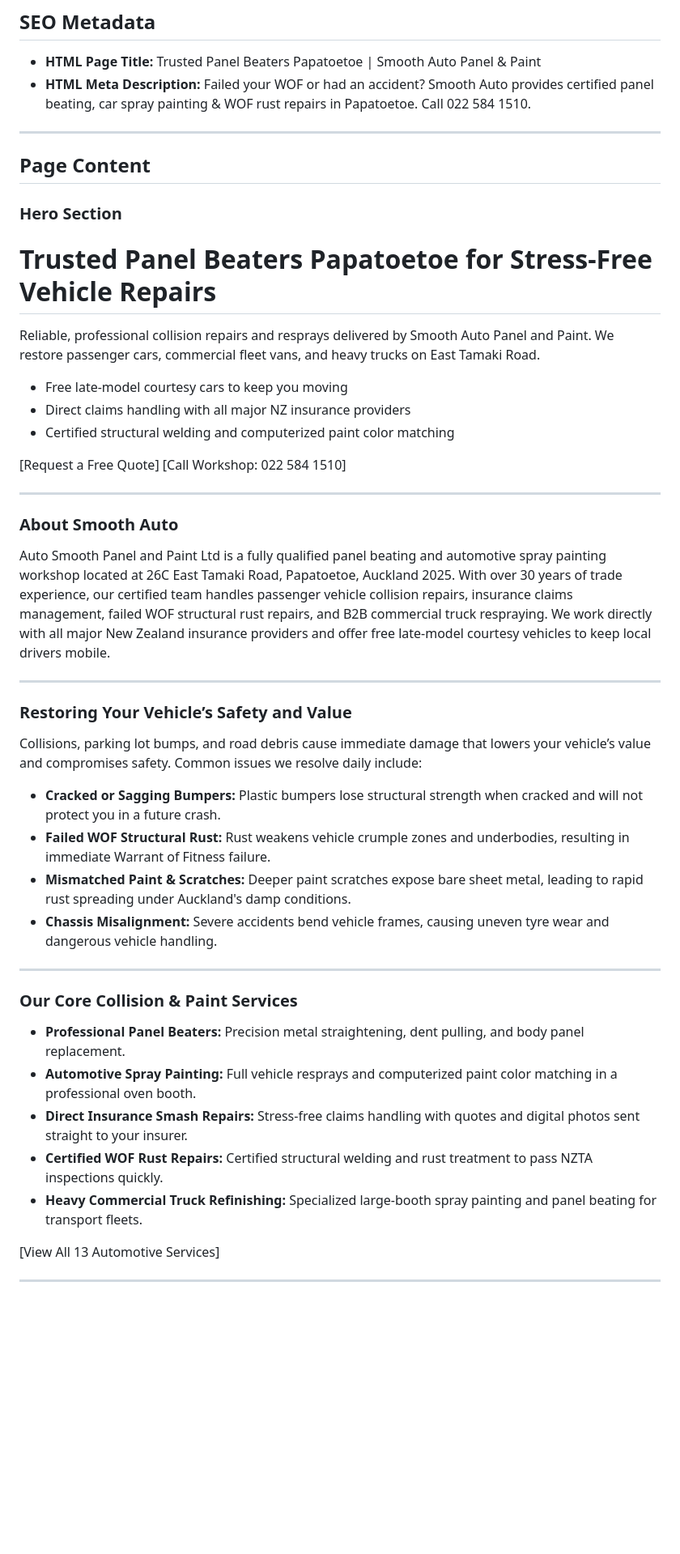
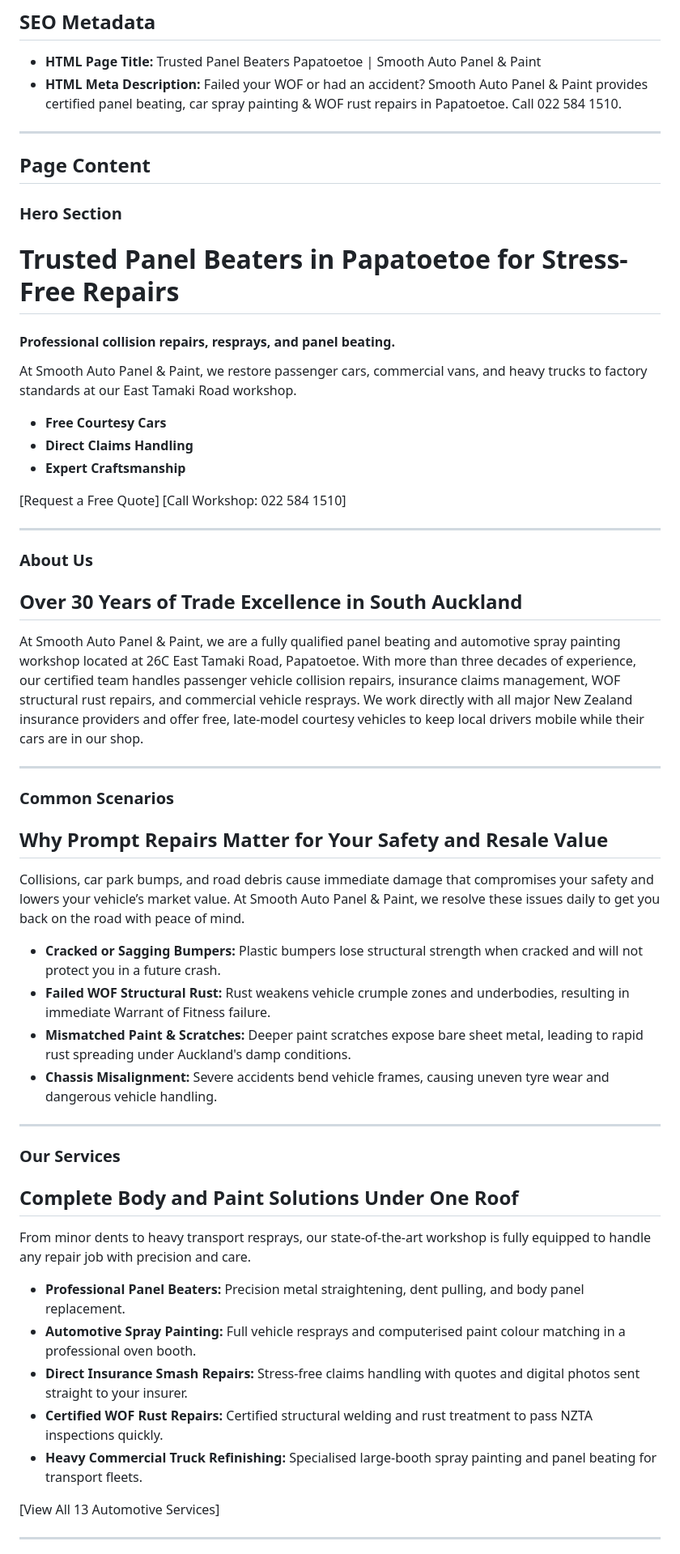
Before and after one commit to seodn/webcontent, a Markdown page: smooth-auto-panel-paint/homepage.md, the part around one of its changes. Shown at 81% size. Rendered like a GitHub page; blank space fills up the shorter version.

```diff
--- a/smooth-auto-panel-paint/homepage.md
+++ b/smooth-auto-panel-paint/homepage.md
@@ -4,32 +4,35 @@
 
 ## SEO Metadata
 *   **HTML Page Title:** Trusted Panel Beaters Papatoetoe | Smooth Auto Panel & Paint
-*   **HTML Meta Description:** Failed your WOF or had an accident? Smooth Auto provides certified panel beating, car spray painting & WOF rust repairs in Papatoetoe. Call 022 584 1510.
+*   **HTML Meta Description:** Failed your WOF or had an accident? Smooth Auto Panel & Paint provides certified panel beating, car spray painting & WOF rust repairs in Papatoetoe. Call 022 584 1510.
 
 ---
 
 ## Page Content
 
 ### Hero Section
-# Trusted Panel Beaters Papatoetoe for Stress-Free Vehicle Repairs
+# Trusted Panel Beaters in Papatoetoe for Stress-Free Repairs
 
-Reliable, professional collision repairs and resprays delivered by Smooth Auto Panel and Paint. We restore passenger cars, commercial fleet vans, and heavy trucks on East Tamaki Road.
-*   Free late-model courtesy cars to keep you moving
-*   Direct claims handling with all major NZ insurance providers
-*   Certified structural welding and computerized paint color matching
+#### Professional collision repairs, resprays, and panel beating.
+At Smooth Auto Panel & Paint, we restore passenger cars, commercial vans, and heavy trucks to factory standards at our East Tamaki Road workshop.
+*   **Free Courtesy Cars**
+*   **Direct Claims Handling**
+*   **Expert Craftsmanship**
 
 [Request a Free Quote]
 [Call Workshop: 022 584 1510]
 
 ---
 
-### About Smooth Auto
-Auto Smooth Panel and Paint Ltd is a fully qualified panel beating and automotive spray painting workshop located at 26C East Tamaki Road, Papatoetoe, Auckland 2025. With over 30 years of trade experience, our certified team handles passenger vehicle collision repairs, insurance claims management, failed WOF structural rust repairs, and B2B commercial truck respraying. We work directly with all major New Zealand insurance providers and offer free late-model courtesy vehicles to keep local drivers mobile.
+### About Us
+## Over 30 Years of Trade Excellence in South Auckland
+At Smooth Auto Panel & Paint, we are a fully qualified panel beating and automotive spray painting workshop located at 26C East Tamaki Road, Papatoetoe. With more than three decades of experience, our certified team handles passenger vehicle collision repairs, insurance claims management, WOF structural rust repairs, and commercial vehicle resprays. We work directly with all major New Zealand insurance providers and offer free, late-model courtesy vehicles to keep local drivers mobile while their cars are in our shop.
 
 ---
 
-### Restoring Your Vehicle’s Safety and Value
-Collisions, parking lot bumps, and road debris cause immediate damage that lowers your vehicle’s value and compromises safety. Common issues we resolve daily include:
+### Common Scenarios
+## Why Prompt Repairs Matter for Your Safety and Resale Value
+Collisions, car park bumps, and road debris cause immediate damage that compromises your safety and lowers your vehicle’s market value. At Smooth Auto Panel & Paint, we resolve these issues daily to get you back on the road with peace of mind.
 *   **Cracked or Sagging Bumpers:** Plastic bumpers lose structural strength when cracked and will not protect you in a future crash.
 *   **Failed WOF Structural Rust:** Rust weakens vehicle crumple zones and underbodies, resulting in immediate Warrant of Fitness failure.
 *   **Mismatched Paint & Scratches:** Deeper paint scratches expose bare sheet metal, leading to rapid rust spreading under Auckland's damp conditions.
@@ -37,12 +40,14 @@ Collisions, parking lot bumps, and road debris cause immediate damage that lower
 
 ---
 
-### Our Core Collision & Paint Services
+### Our Services
+## Complete Body and Paint Solutions Under One Roof
+From minor dents to heavy transport resprays, our state-of-the-art workshop is fully equipped to handle any repair job with precision and care.
 *   **Professional Panel Beaters:** Precision metal straightening, dent pulling, and body panel replacement.
-*   **Automotive Spray Painting:** Full vehicle resprays and computerized paint color matching in a professional oven booth.
+*   **Automotive Spray Painting:** Full vehicle resprays and computerised paint colour matching in a professional oven booth.
 *   **Direct Insurance Smash Repairs:** Stress-free claims handling with quotes and digital photos sent straight to your insurer.
 *   **Certified WOF Rust Repairs:** Certified structural welding and rust treatment to pass NZTA inspections quickly.
-*   **Heavy Commercial Truck Refinishing:** Specialized large-booth spray painting and panel beating for transport fleets.
+*   **Heavy Commercial Truck Refinishing:** Specialised large-booth spray painting and panel beating for transport fleets.
 
 [View All 13 Automotive Services]
 
```
Also changed, not shown: other parts of smooth-auto-panel-paint/homepage.md (+36 -23 lines).
